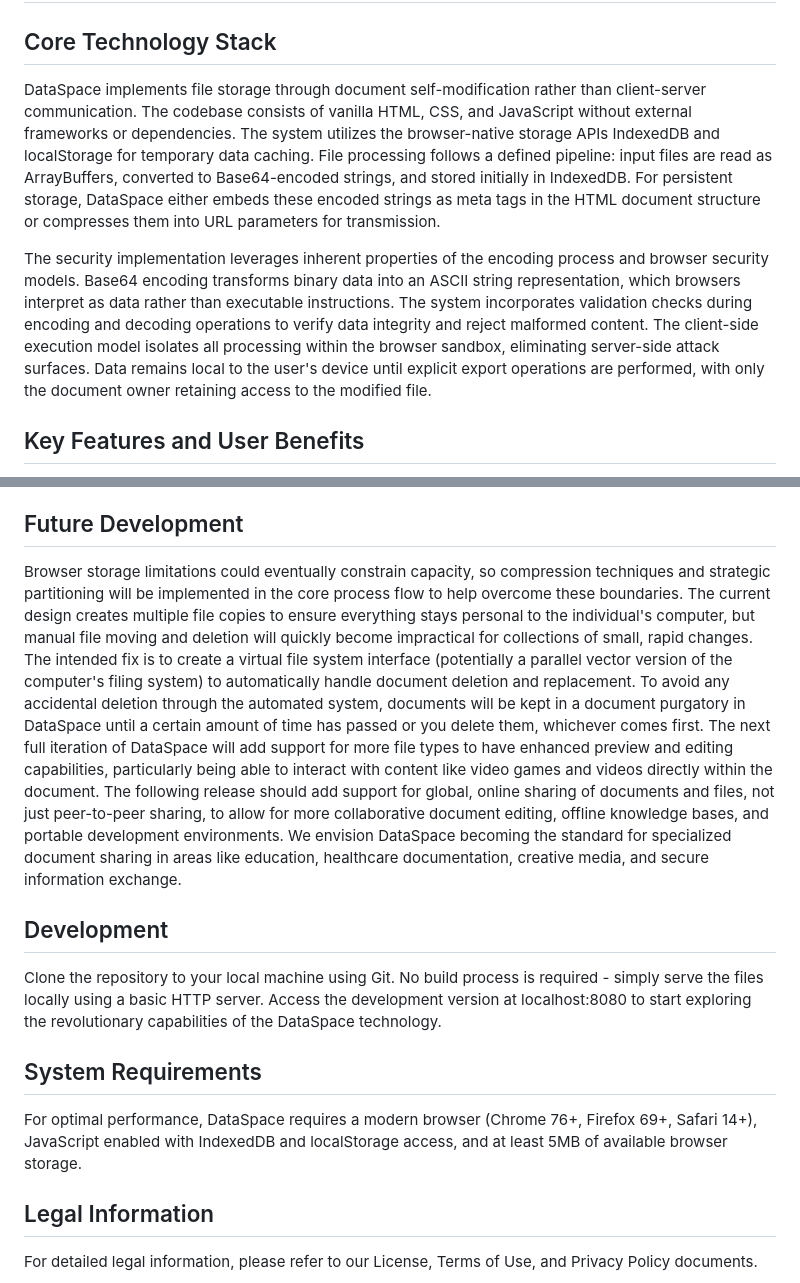
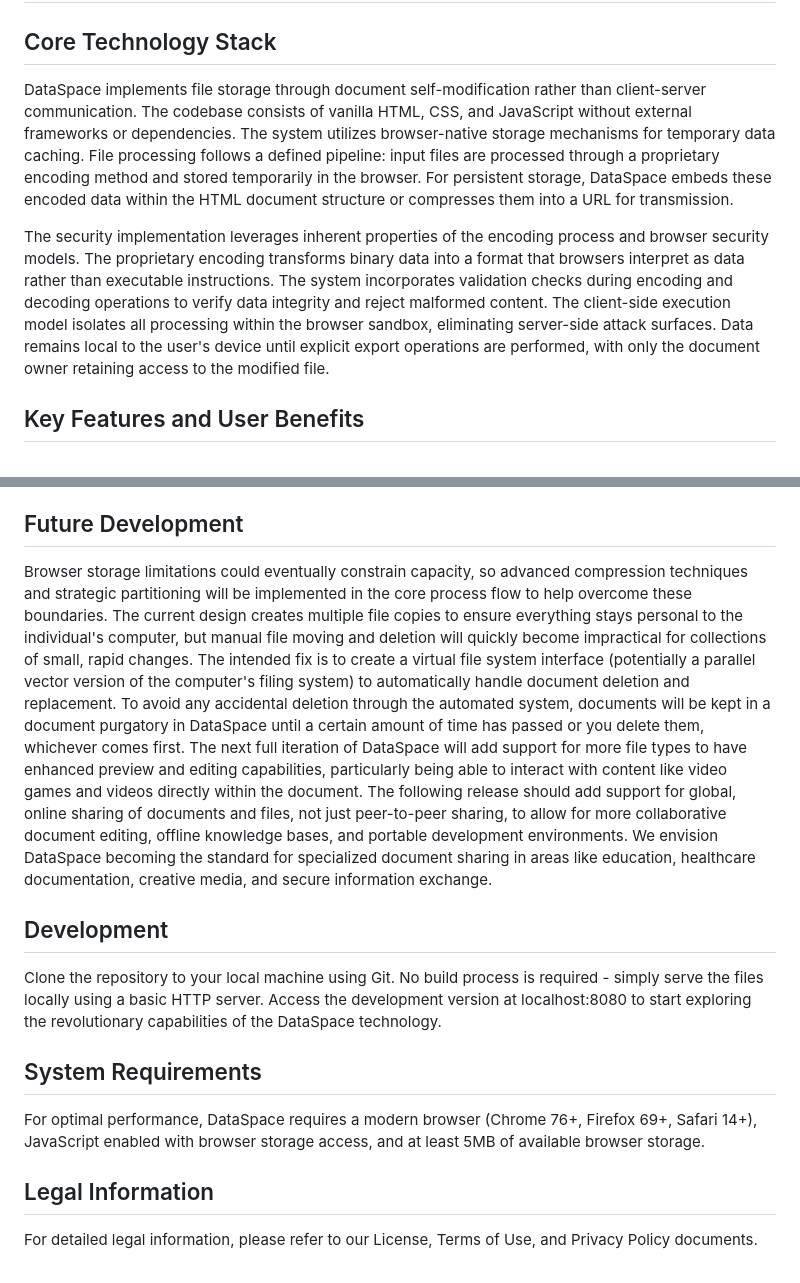
Before and after one commit to edan-ais/RecursiveOptimizationForModelEnhancement, a Markdown page: README.md, 2 parts joined by grey strips. Rendered like a GitHub page.

```diff
--- a/README.md
+++ b/README.md
@@ -17,21 +17,21 @@ DataSpace is a self-modifying document that functions as its own file storage sy
 
 # Technical Architecture
 ## Core Technology Stack
-DataSpace implements file storage through document self-modification rather than client-server communication. The codebase consists of vanilla HTML, CSS, and JavaScript without external frameworks or dependencies. The system utilizes the browser-native storage APIs IndexedDB and localStorage for temporary data caching. File processing follows a defined pipeline: input files are read as ArrayBuffers, converted to Base64-encoded strings, and stored initially in IndexedDB. For persistent storage, DataSpace either embeds these encoded strings as meta tags in the HTML document structure or compresses them into URL parameters for transmission.
+DataSpace implements file storage through document self-modification rather than client-server communication. The codebase consists of vanilla HTML, CSS, and JavaScript without external frameworks or dependencies. The system utilizes browser-native storage mechanisms for temporary data caching. File processing follows a defined pipeline: input files are processed through a proprietary encoding method and stored temporarily in the browser. For persistent storage, DataSpace embeds these encoded data within the HTML document structure or compresses them into a URL for transmission.
 
-The security implementation leverages inherent properties of the encoding process and browser security models. Base64 encoding transforms binary data into an ASCII string representation, which browsers interpret as data rather than executable instructions. The system incorporates validation checks during encoding and decoding operations to verify data integrity and reject malformed content. The client-side execution model isolates all processing within the browser sandbox, eliminating server-side attack surfaces. Data remains local to the user's device until explicit export operations are performed, with only the document owner retaining access to the modified file.
+The security implementation leverages inherent properties of the encoding process and browser security models. The proprietary encoding transforms binary data into a format that browsers interpret as data rather than executable instructions. The system incorporates validation checks during encoding and decoding operations to verify data integrity and reject malformed content. The client-side execution model isolates all processing within the browser sandbox, eliminating server-side attack surfaces. Data remains local to the user's device until explicit export operations are performed, with only the document owner retaining access to the modified file.
 
 ## Key Features and User Benefits
 DataSpace provides file management functionality through a browser-based interface. The system supports multiple file formats with type-specific preview handlers that render content without external applications. The technical architecture offers specific operational advantages. The self-contained structure eliminates external dependencies, providing consistent functionality regardless of network connectivity. Data remains under user control with no automatic transmission to external systems. The removal of server infrastructure requirements reduces implementation complexity while maintaining core file management capabilities. The browser-based execution environment ensures cross-platform compatibility without requiring platform-specific installations.
 
 ## Future Development
-Browser storage limitations could eventually constrain capacity, so compression techniques and strategic partitioning will be implemented in the core process flow to help overcome these boundaries. The current design creates multiple file copies to ensure everything stays personal to the individual's computer, but manual file moving and deletion will quickly become impractical for collections of small, rapid changes. The intended fix is to create a virtual file system interface (potentially a parallel vector version of the computer's filing system) to automatically handle document deletion and replacement. To avoid any accidental deletion through the automated system, documents will be kept in a document purgatory in DataSpace until a certain amount of time has passed or you delete them, whichever comes first. The next full iteration of DataSpace will add support for more file types to have enhanced preview and editing capabilities, particularly being able to interact with content like video games and videos directly within the document. The following release should add support for global, online sharing of documents and files, not just peer-to-peer sharing, to allow for more collaborative document editing, offline knowledge bases, and portable development environments. We envision DataSpace becoming the standard for specialized document sharing in areas like education, healthcare documentation, creative media, and secure information exchange.
+Browser storage limitations could eventually constrain capacity, so advanced compression techniques and strategic partitioning will be implemented in the core process flow to help overcome these boundaries. The current design creates multiple file copies to ensure everything stays personal to the individual's computer, but manual file moving and deletion will quickly become impractical for collections of small, rapid changes. The intended fix is to create a virtual file system interface (potentially a parallel vector version of the computer's filing system) to automatically handle document deletion and replacement. To avoid any accidental deletion through the automated system, documents will be kept in a document purgatory in DataSpace until a certain amount of time has passed or you delete them, whichever comes first. The next full iteration of DataSpace will add support for more file types to have enhanced preview and editing capabilities, particularly being able to interact with content like video games and videos directly within the document. The following release should add support for global, online sharing of documents and files, not just peer-to-peer sharing, to allow for more collaborative document editing, offline knowledge bases, and portable development environments. We envision DataSpace becoming the standard for specialized document sharing in areas like education, healthcare documentation, creative media, and secure information exchange.
 
 ## Development
 Clone the repository to your local machine using Git. No build process is required - simply serve the files locally using a basic HTTP server. Access the development version at localhost:8080 to start exploring the revolutionary capabilities of the DataSpace technology.
 
 ## System Requirements
-For optimal performance, DataSpace requires a modern browser (Chrome 76+, Firefox 69+, Safari 14+), JavaScript enabled with IndexedDB and localStorage access, and at least 5MB of available browser storage.
+For optimal performance, DataSpace requires a modern browser (Chrome 76+, Firefox 69+, Safari 14+), JavaScript enabled with browser storage access, and at least 5MB of available browser storage.
 
 ## Legal Information
 For detailed legal information, please refer to our License, Terms of Use, and Privacy Policy documents.
```
